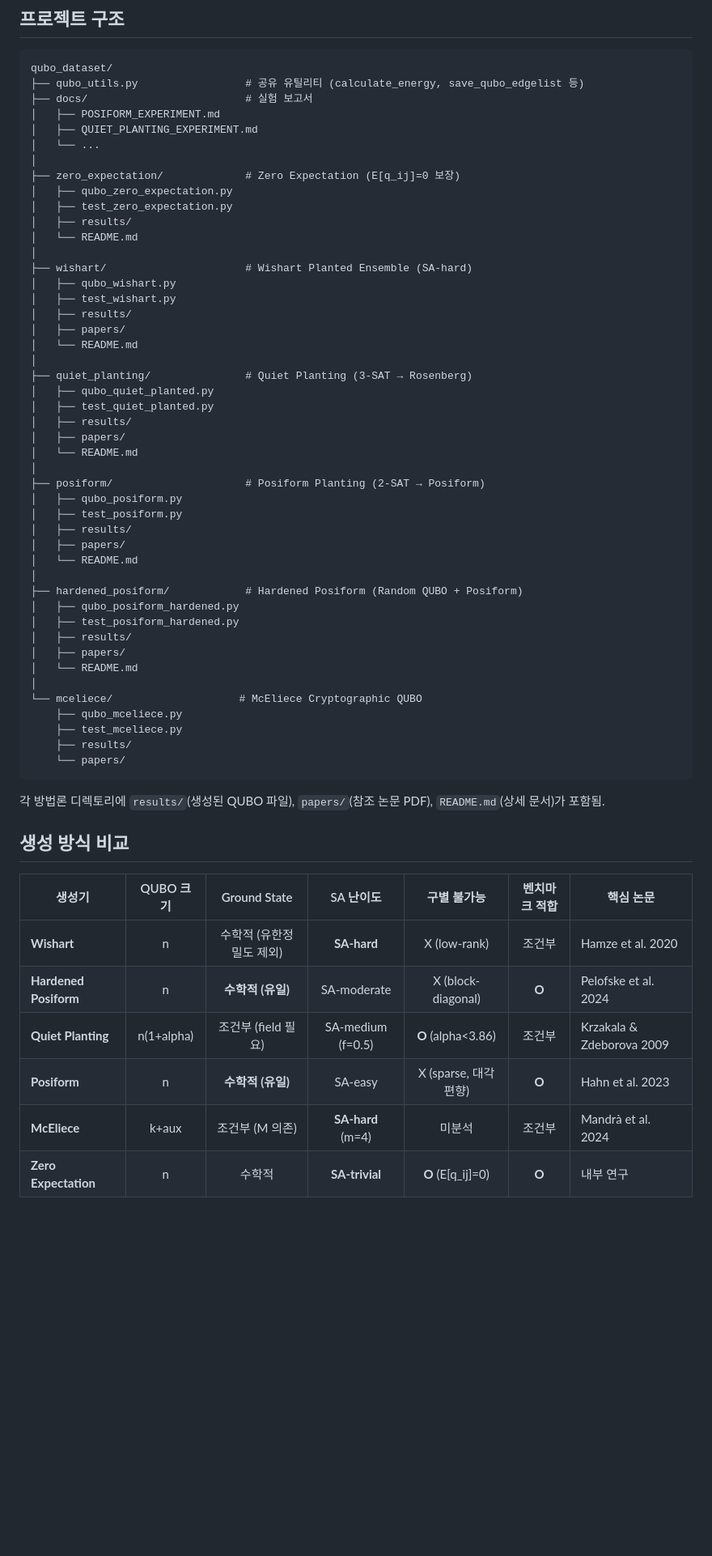
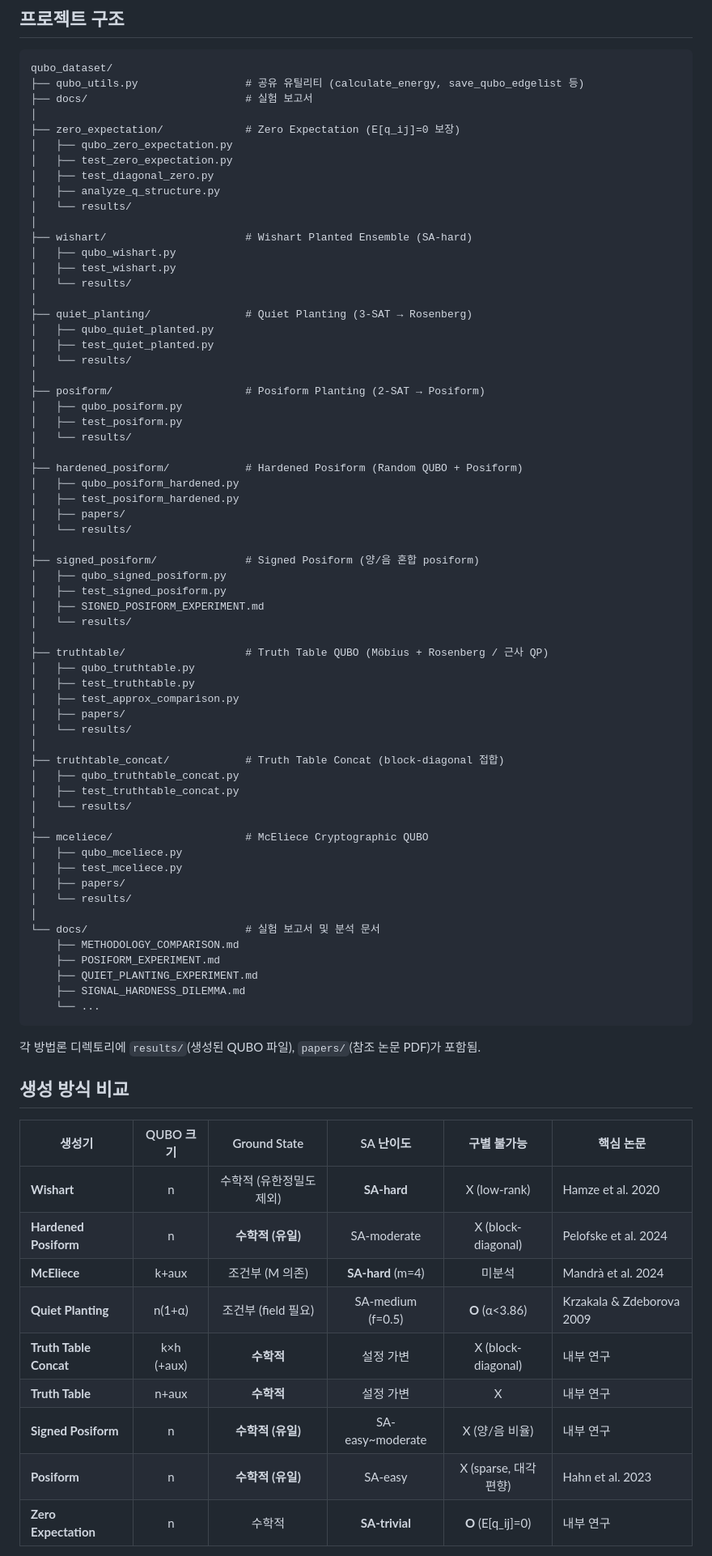
Before and after one commit to YIDEUNKIM/qubo_dataset, a Markdown page: README.md, the part around one of its changes. Shown at 81% size. GitHub-like rendering; blank space fills up the shorter version.

Commit message:
docs: Update README with all 9 QUBO generation methods
Add Signed Posiform, Truth Table, Truth Table Concat sections.
Update comparison table, Quick Start, SA experiments, and docs links.

````diff
--- a/README.md
+++ b/README.md
@@ -12,61 +12,80 @@
 qubo_dataset/
 ├── qubo_utils.py                 # 공유 유틸리티 (calculate_energy, save_qubo_edgelist 등)
 ├── docs/                         # 실험 보고서
-│   ├── POSIFORM_EXPERIMENT.md
-│   ├── QUIET_PLANTING_EXPERIMENT.md
-│   └── ...
 │
 ├── zero_expectation/             # Zero Expectation (E[q_ij]=0 보장)
 │   ├── qubo_zero_expectation.py
 │   ├── test_zero_expectation.py
-│   ├── results/
-│   └── README.md
+│   ├── test_diagonal_zero.py
+│   ├── analyze_q_structure.py
+│   └── results/
 │
 ├── wishart/                      # Wishart Planted Ensemble (SA-hard)
 │   ├── qubo_wishart.py
 │   ├── test_wishart.py
-│   ├── results/
-│   ├── papers/
-│   └── README.md
+│   └── results/
 │
 ├── quiet_planting/               # Quiet Planting (3-SAT → Rosenberg)
 │   ├── qubo_quiet_planted.py
 │   ├── test_quiet_planted.py
-│   ├── results/
-│   ├── papers/
-│   └── README.md
+│   └── results/
 │
 ├── posiform/                     # Posiform Planting (2-SAT → Posiform)
 │   ├── qubo_posiform.py
 │   ├── test_posiform.py
-│   ├── results/
-│   ├── papers/
-│   └── README.md
+│   └── results/
 │
 ├── hardened_posiform/            # Hardened Posiform (Random QUBO + Posiform)
 │   ├── qubo_posiform_hardened.py
 │   ├── test_posiform_hardened.py
-│   ├── results/
 │   ├── papers/
-│   └── README.md
+│   └── results/
 │
-└── mceliece/                    # McEliece Cryptographic QUBO
-    ├── qubo_mceliece.py
-    ├── test_mceliece.py
-    ├── results/
-    └── papers/
+├── signed_posiform/              # Signed Posiform (양/음 혼합 posiform)
+│   ├── qubo_signed_posiform.py
+│   ├── test_signed_posiform.py
+│   ├── SIGNED_POSIFORM_EXPERIMENT.md
+│   └── results/
+│
+├── truthtable/                   # Truth Table QUBO (Möbius + Rosenberg / 근사 QP)
+│   ├── qubo_truthtable.py
+│   ├── test_truthtable.py
+│   ├── test_approx_comparison.py
+│   ├── papers/
+│   └── results/
+│
+├── truthtable_concat/            # Truth Table Concat (block-diagonal 접합)
+│   ├── qubo_truthtable_concat.py
+│   ├── test_truthtable_concat.py
+│   └── results/
+│
+├── mceliece/                     # McEliece Cryptographic QUBO
+│   ├── qubo_mceliece.py
+│   ├── test_mceliece.py
+│   ├── papers/
+│   └── results/
+│
+└── docs/                         # 실험 보고서 및 분석 문서
+    ├── METHODOLOGY_COMPARISON.md
+    ├── POSIFORM_EXPERIMENT.md
+    ├── QUIET_PLANTING_EXPERIMENT.md
+    ├── SIGNAL_HARDNESS_DILEMMA.md
+    └── ...
 ```
 
-각 방법론 디렉토리에 `results/`(생성된 QUBO 파일), `papers/`(참조 논문 PDF), `README.md`(상세 문서)가 포함됨.
+각 방법론 디렉토리에 `results/`(생성된 QUBO 파일), `papers/`(참조 논문 PDF)가 포함됨.
 
 ## 생성 방식 비교
 
-| 생성기 | QUBO 크기 | Ground State | SA 난이도 | 구별 불가능 | 벤치마크 적합 | 핵심 논문 |
-|--------|:---------:|:-----------:|:---------:|:----------:|:----------:|----------|
-| **Wishart** | n | 수학적 (유한정밀도 제외) | **SA-hard** | X (low-rank) | 조건부 | Hamze et al. 2020 |
-| **Hardened Posiform** | n | **수학적 (유일)** | SA-moderate | X (block-diagonal) | **O** | Pelofske et al. 2024 |
-| **Quiet Planting** | n(1+alpha) | 조건부 (field 필요) | SA-medium (f=0.5) | **O** (alpha<3.86) | 조건부 | Krzakala & Zdeborova 2009 |
-| **Posiform** | n | **수학적 (유일)** | SA-easy | X (sparse, 대각편향) | **O** | Hahn et al. 2023 |
-| **McEliece** | k+aux | 조건부 (M 의존) | **SA-hard** (m=4) | 미분석 | 조건부 | Mandrà et al. 2024 |
-| **Zero Expectation** | n | 수학적 | **SA-trivial** | **O** (E[q_ij]=0) | **O** | 내부 연구 |
+| 생성기 | QUBO 크기 | Ground State | SA 난이도 | 구별 불가능 | 핵심 논문 |
+|--------|:---------:|:-----------:|:---------:|:----------:|----------|
+| **Wishart** | n | 수학적 (유한정밀도 제외) | **SA-hard** | X (low-rank) | Hamze et al. 2020 |
+| **Hardened Posiform** | n | **수학적 (유일)** | SA-moderate | X (block-diagonal) | Pelofske et al. 2024 |
+| **McEliece** | k+aux | 조건부 (M 의존) | **SA-hard** (m=4) | 미분석 | Mandrà et al. 2024 |
+| **Quiet Planting** | n(1+α) | 조건부 (field 필요) | SA-medium (f=0.5) | **O** (α<3.86) | Krzakala & Zdeborova 2009 |
+| **Truth Table Concat** | k×h (+aux) | **수학적** | 설정 가변 | X (block-diagonal) | 내부 연구 |
+| **Truth Table** | n+aux | **수학적** | 설정 가변 | X | 내부 연구 |
+| **Signed Posiform** | n | **수학적 (유일)** | SA-easy~moderate | X (양/음 비율) | 내부 연구 |
+| **Posiform** | n | **수학적 (유일)** | SA-easy | X (sparse, 대각편향) | Hahn et al. 2023 |
+| **Zero Expectation** | n | 수학적 | **SA-trivial** | **O** (E[q_ij]=0) | 내부 연구 |
 
````
Also changed, not shown: other parts of README.md (+71 -18 lines).
